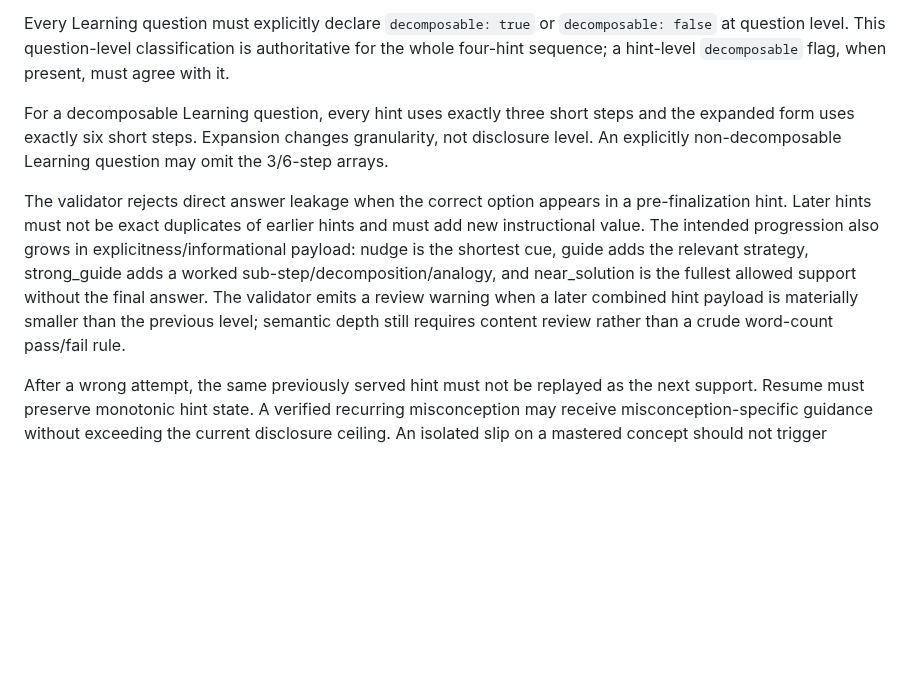
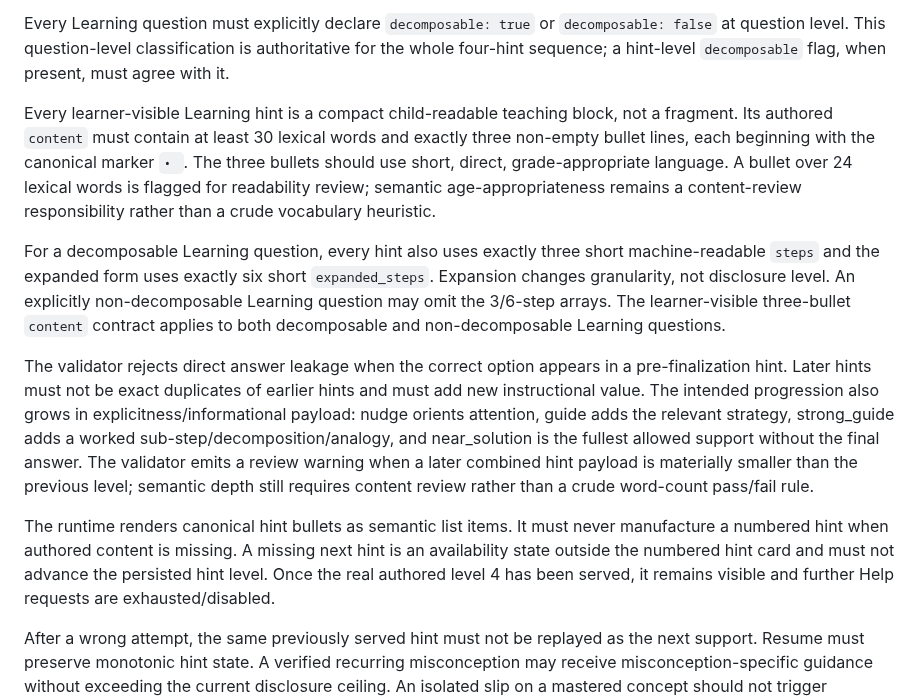
Before and after one commit to FadiAboAlward/family-learning-hub, a Markdown page: docs/academic-content-quality.md, the part around the change. Drawn GitHub-style; blank space fills up the shorter version.

Commit message:
reconcile: preserve latest academic contract with hint readability

```diff
--- a/docs/academic-content-quality.md
+++ b/docs/academic-content-quality.md
@@ -127,9 +127,13 @@ The existing four-level hint contract remains authoritative:
 
 Every Learning question must explicitly declare `decomposable: true` or `decomposable: false` at question level. This question-level classification is authoritative for the whole four-hint sequence; a hint-level `decomposable` flag, when present, must agree with it.
 
-For a decomposable Learning question, every hint uses exactly three short steps and the expanded form uses exactly six short steps. Expansion changes granularity, not disclosure level. An explicitly non-decomposable Learning question may omit the 3/6-step arrays.
+Every learner-visible Learning hint is a compact child-readable teaching block, not a fragment. Its authored `content` must contain at least 30 lexical words and exactly three non-empty bullet lines, each beginning with the canonical marker `• `. The three bullets should use short, direct, grade-appropriate language. A bullet over 24 lexical words is flagged for readability review; semantic age-appropriateness remains a content-review responsibility rather than a crude vocabulary heuristic.
 
-The validator rejects direct answer leakage when the correct option appears in a pre-finalization hint. Later hints must not be exact duplicates of earlier hints and must add new instructional value. The intended progression also grows in explicitness/informational payload: nudge is the shortest cue, guide adds the relevant strategy, strong_guide adds a worked sub-step/decomposition/analogy, and near_solution is the fullest allowed support without the final answer. The validator emits a review warning when a later combined hint payload is materially smaller than the previous level; semantic depth still requires content review rather than a crude word-count pass/fail rule.
+For a decomposable Learning question, every hint also uses exactly three short machine-readable `steps` and the expanded form uses exactly six short `expanded_steps`. Expansion changes granularity, not disclosure level. An explicitly non-decomposable Learning question may omit the 3/6-step arrays. The learner-visible three-bullet `content` contract applies to both decomposable and non-decomposable Learning questions.
+
+The validator rejects direct answer leakage when the correct option appears in a pre-finalization hint. Later hints must not be exact duplicates of earlier hints and must add new instructional value. The intended progression also grows in explicitness/informational payload: nudge orients attention, guide adds the relevant strategy, strong_guide adds a worked sub-step/decomposition/analogy, and near_solution is the fullest allowed support without the final answer. The validator emits a review warning when a later combined hint payload is materially smaller than the previous level; semantic depth still requires content review rather than a crude word-count pass/fail rule.
+
+The runtime renders canonical hint bullets as semantic list items. It must never manufacture a numbered hint when authored content is missing. A missing next hint is an availability state outside the numbered hint card and must not advance the persisted hint level. Once the real authored level 4 has been served, it remains visible and further Help requests are exhausted/disabled.
 
 After a wrong attempt, the same previously served hint must not be replayed as the next support. Resume must preserve monotonic hint state. A verified recurring misconception may receive misconception-specific guidance without exceeding the current disclosure ceiling. An isolated slip on a mastered concept should not trigger unnecessary over-scaffolding.
 
```
